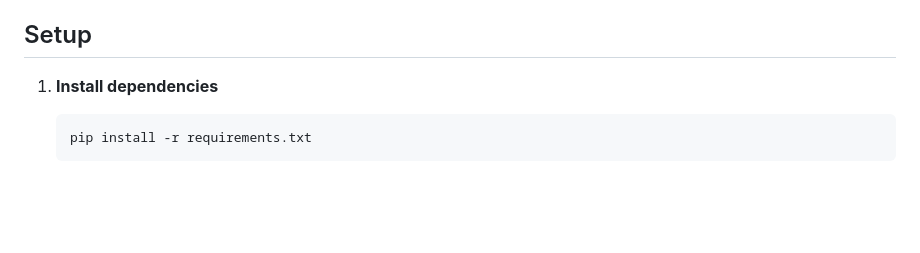
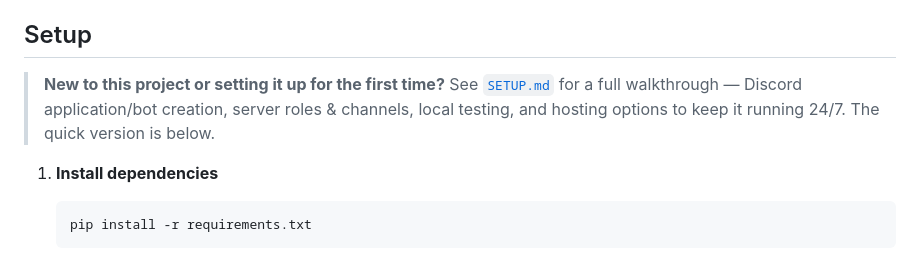
Before and after one commit to Uncreatedlemon91/ValorLink, a Markdown page: README.md, the part around the change. GitHub-like rendering; blank space fills up the shorter version.

```diff
--- a/README.md
+++ b/README.md
@@ -24,6 +24,11 @@ server.
   disciplinary record and post to a mod-log channel.
 
 ## Setup
+
+> **New to this project or setting it up for the first time?** See
+> [`SETUP.md`](SETUP.md) for a full walkthrough — Discord application/bot
+> creation, server roles & channels, local testing, and hosting options to
+> keep it running 24/7. The quick version is below.
 
 1. **Install dependencies**
 
```
Also changed, not shown: SETUP.md (added, +303 -0 lines).
